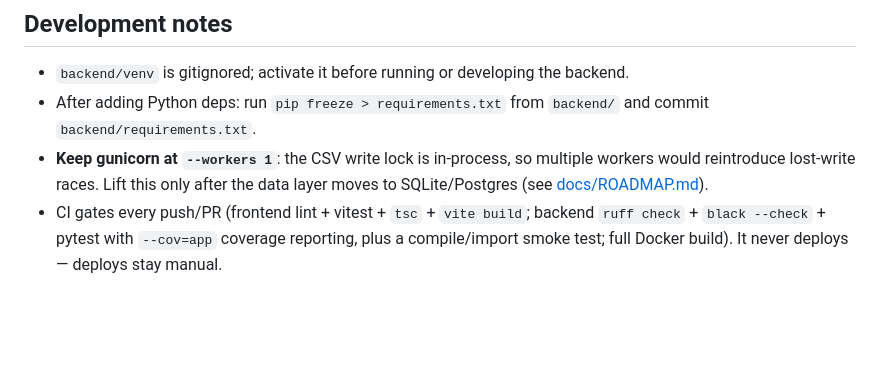
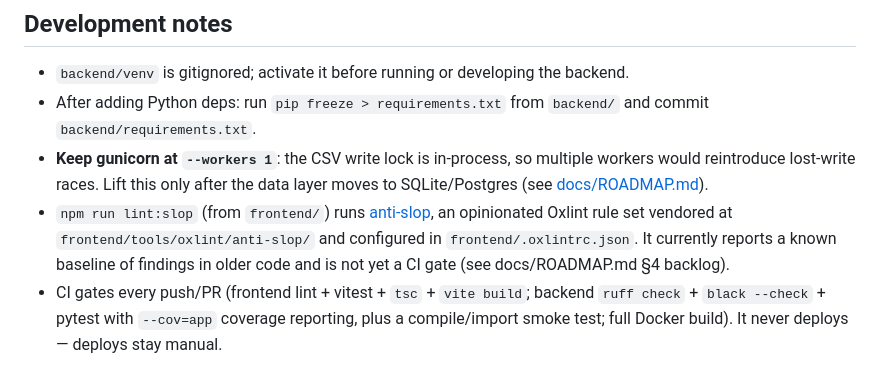
Before and after one commit to 0xHarrington/ssbu-match-logging, a Markdown page: README.md, the part around the change. Rendered like a GitHub page; blank space fills up the shorter version.

Commit message:
docs: record the anti-slop linter and its burn-down backlog item

```diff
--- a/README.md
+++ b/README.md
@@ -216,6 +216,10 @@ Authoritative column list: `GameDataManager.columns` in `backend/app.py`.
 - **Keep gunicorn at `--workers 1`**: the CSV write lock is in-process, so multiple
   workers would reintroduce lost-write races. Lift this only after the data layer
   moves to SQLite/Postgres (see [docs/ROADMAP.md](docs/ROADMAP.md)).
+- `npm run lint:slop` (from `frontend/`) runs [anti-slop](https://github.com/dmmulroy/anti-slop),
+  an opinionated Oxlint rule set vendored at `frontend/tools/oxlint/anti-slop/` and
+  configured in `frontend/.oxlintrc.json`. It currently reports a known baseline of
+  findings in older code and is not yet a CI gate (see docs/ROADMAP.md §4 backlog).
 - CI gates every push/PR (frontend lint + vitest + `tsc` + `vite build`; backend
   `ruff check` + `black --check` + pytest with `--cov=app` coverage reporting,
   plus a compile/import smoke test; full Docker build). It never deploys —
```
Also changed, not shown: docs/ROADMAP.md (+6 -0 lines).
